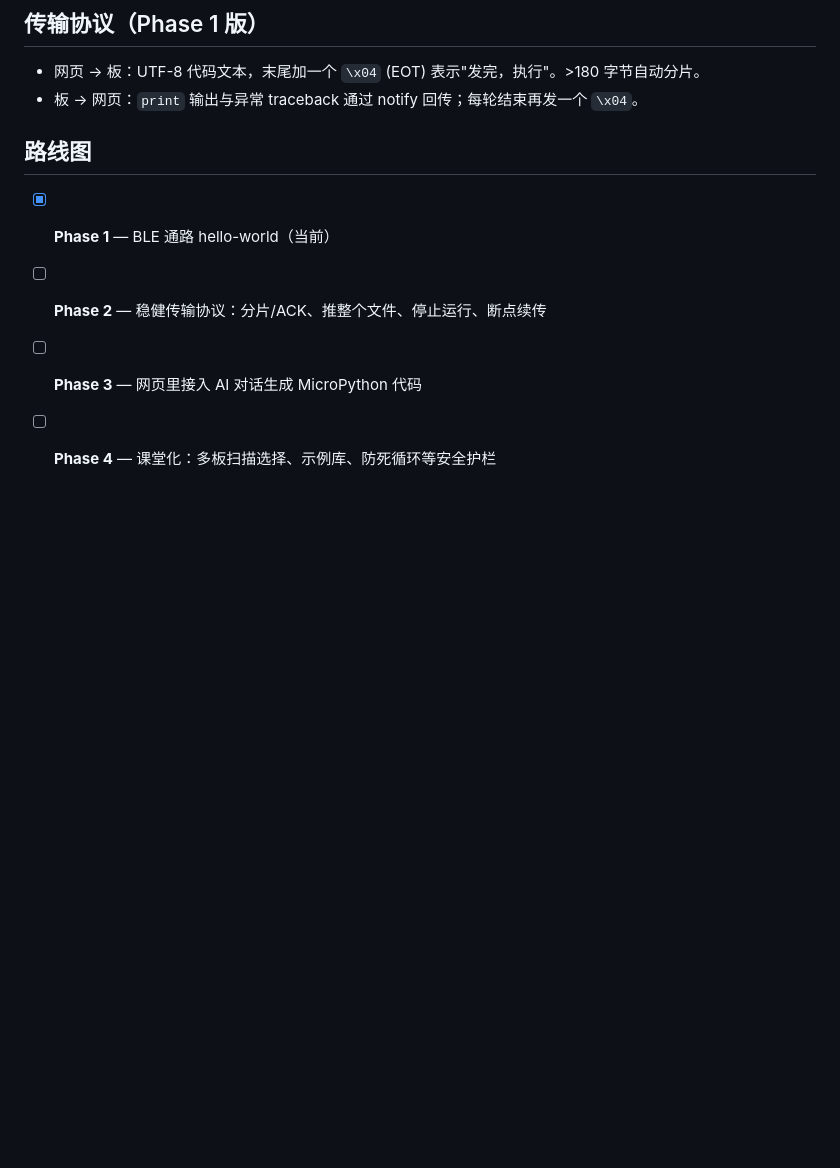
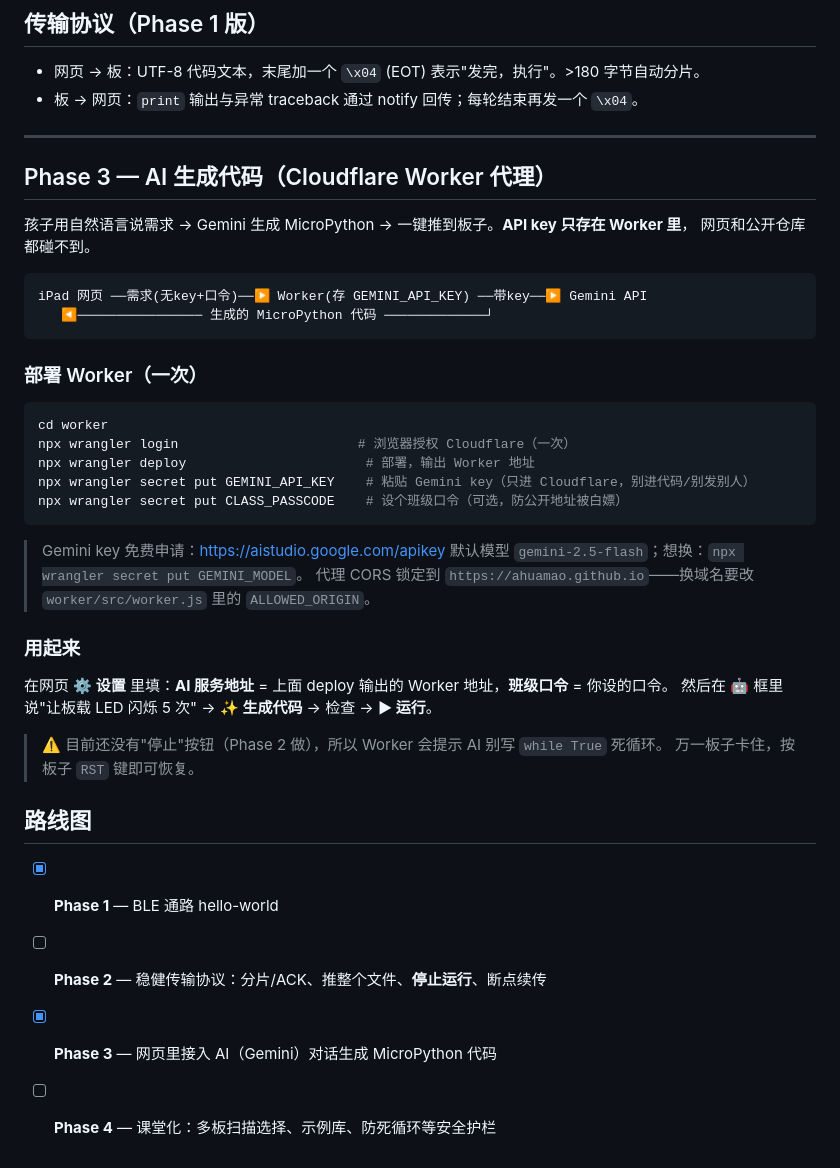
Before and after one commit to ahuamao/esp32-kids, a Markdown page: README.md, the part around the change. GitHub-like rendering; blank space fills up the shorter version.

Commit message:
docs: Phase 3 Worker 部署与使用说明

````diff
--- a/README.md
+++ b/README.md
@@ -90,9 +90,43 @@ mpremote connect PORT reset
 - 网页 → 板：UTF-8 代码文本，末尾加一个 `\x04` (EOT) 表示"发完，执行"。>180 字节自动分片。
 - 板 → 网页：`print` 输出与异常 traceback 通过 notify 回传；每轮结束再发一个 `\x04`。
 
+---
+
+## Phase 3 — AI 生成代码（Cloudflare Worker 代理）
+
+孩子用自然语言说需求 → Gemini 生成 MicroPython → 一键推到板子。**API key 只存在 Worker 里**，
+网页和公开仓库都碰不到。
+
+```
+iPad 网页 ──需求(无key+口令)──▶ Worker(存 GEMINI_API_KEY) ──带key──▶ Gemini API
+   ◀──────────────── 生成的 MicroPython 代码 ─────────────┘
+```
+
+### 部署 Worker（一次）
+
+```bash
+cd worker
+npx wrangler login                       # 浏览器授权 Cloudflare（一次）
+npx wrangler deploy                       # 部署，输出 Worker 地址
+npx wrangler secret put GEMINI_API_KEY    # 粘贴 Gemini key（只进 Cloudflare，别进代码/别发别人）
+npx wrangler secret put CLASS_PASSCODE    # 设个班级口令（可选，防公开地址被白嫖）
+```
+
+> Gemini key 免费申请：<https://aistudio.google.com/apikey>
+> 默认模型 `gemini-2.5-flash`；想换：`npx wrangler secret put GEMINI_MODEL`。
+> 代理 CORS 锁定到 `https://ahuamao.github.io`——换域名要改 `worker/src/worker.js` 里的 `ALLOWED_ORIGIN`。
+
+### 用起来
+
+在网页 **⚙️ 设置** 里填：**AI 服务地址** = 上面 deploy 输出的 Worker 地址，**班级口令** = 你设的口令。
+然后在 🤖 框里说"让板载 LED 闪烁 5 次" → **✨ 生成代码** → 检查 → **▶ 运行**。
+
+> ⚠️ 目前还没有"停止"按钮（Phase 2 做），所以 Worker 会提示 AI 别写 `while True` 死循环。
+> 万一板子卡住，按板子 `RST` 键即可恢复。
+
 ## 路线图
 
-- [x] **Phase 1** — BLE 通路 hello-world（当前）
-- [ ] **Phase 2** — 稳健传输协议：分片/ACK、推整个文件、停止运行、断点续传
-- [ ] **Phase 3** — 网页里接入 AI 对话生成 MicroPython 代码
+- [x] **Phase 1** — BLE 通路 hello-world
+- [ ] **Phase 2** — 稳健传输协议：分片/ACK、推整个文件、**停止运行**、断点续传
+- [x] **Phase 3** — 网页里接入 AI（Gemini）对话生成 MicroPython 代码
 - [ ] **Phase 4** — 课堂化：多板扫描选择、示例库、防死循环等安全护栏
````
